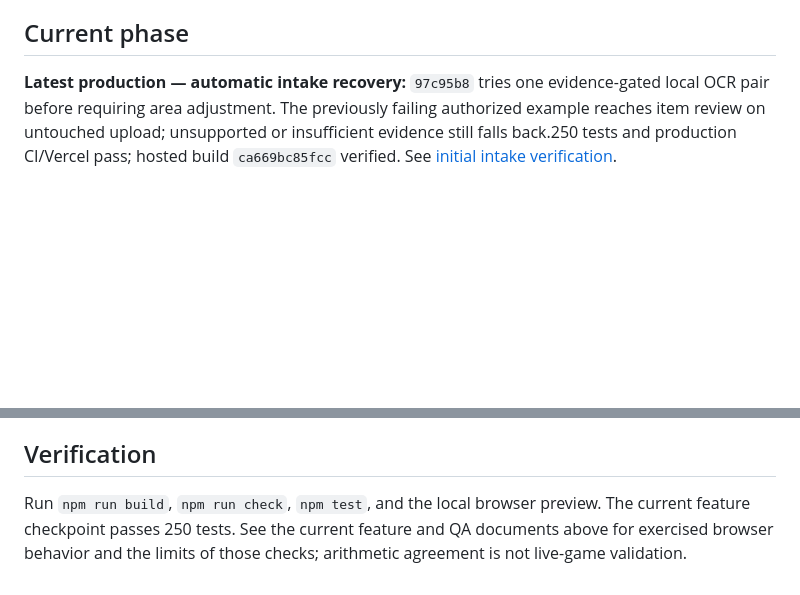
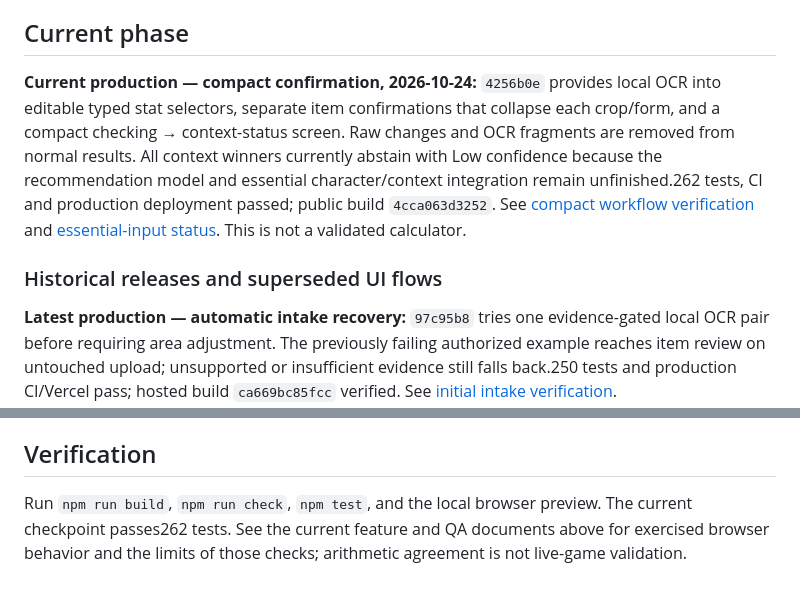
Before and after one commit to ericrubeo-sys/msidlecalc, a Markdown page: README.md, 2 parts joined by grey strips. Drawn GitHub-style; blank space fills up the shorter version.

Commit message:
Record compact confirmation production verification

```diff
--- a/README.md
+++ b/README.md
@@ -19,6 +19,10 @@ This workspace is connected to `ericrubeo-sys/msidlecalc`. Planning materials we
 - [MapleStory art and asset research](research/MAPLESTORY_ASSET_RESEARCH.md): official MapleStory Worlds resource catalog, permitted scope, and repository guidance.
 
 ## Current phase
+
+**Current production — compact confirmation, 2026-10-24:** `4256b0e` provides local OCR into editable typed stat selectors, separate item confirmations that collapse each crop/form, and a compact checking → context-status screen. Raw changes and OCR fragments are removed from normal results. All context winners currently abstain with Low confidence because the recommendation model and essential character/context integration remain unfinished.262 tests, CI and production deployment passed; public build `4cca063d3252`. See [compact workflow verification](docs/COMPACT_CONFIRMATION_RELEASE.md) and [essential-input status](docs/ESSENTIAL_INPUT_STATUS.md). This is not a validated calculator.
+
+### Historical releases and superseded UI flows
 
 **Latest production — automatic intake recovery:** `97c95b8` tries one evidence-gated local OCR pair before requiring area adjustment. The previously failing authorized example reaches item review on untouched upload; unsupported or insufficient evidence still falls back.250 tests and production CI/Vercel pass; hosted build `ca669bc85fcc` verified. See [initial intake verification](docs/INITIAL_INTAKE_RECOVERY.md).
 
@@ -70,4 +74,4 @@ The existing Vercel connection and `msidlecalc.com` domain were configured by th
 
 ## Verification
 
-Run `npm run build`, `npm run check`, `npm test`, and the local browser preview. The current feature checkpoint passes 250 tests. See the current feature and QA documents above for exercised browser behavior and the limits of those checks; arithmetic agreement is not live-game validation.
+Run `npm run build`, `npm run check`, `npm test`, and the local browser preview. The current checkpoint passes262 tests. See the current feature and QA documents above for exercised browser behavior and the limits of those checks; arithmetic agreement is not live-game validation.
```
Also changed, not shown: docs/COMPACT_CONFIRMATION_RELEASE.md (+6 -0 lines), docs/FEATURE_PREVIEW.md (+2 -0 lines).
